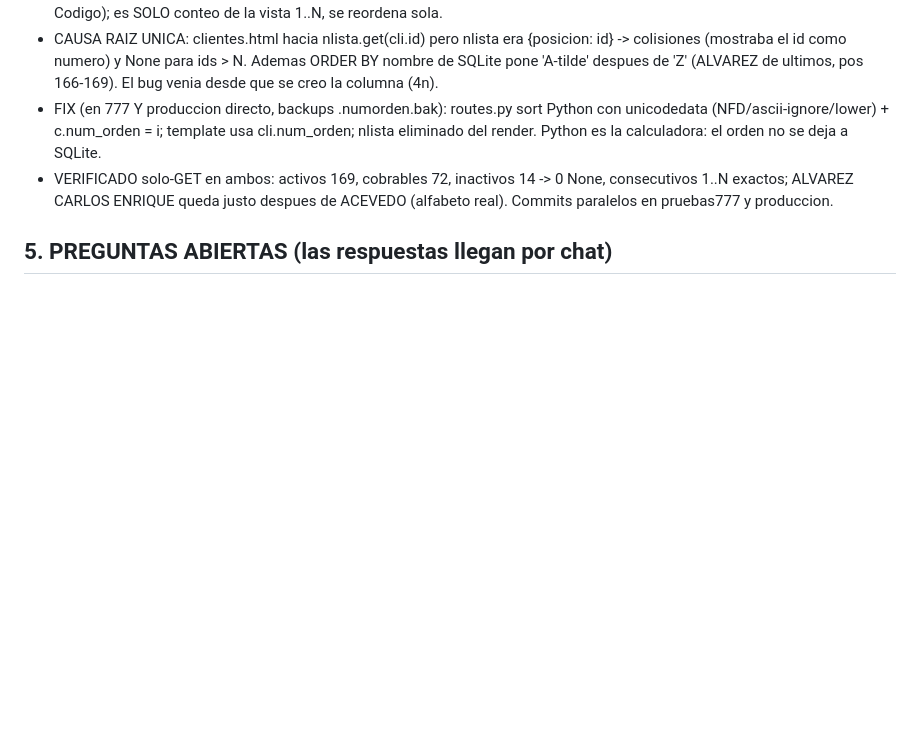
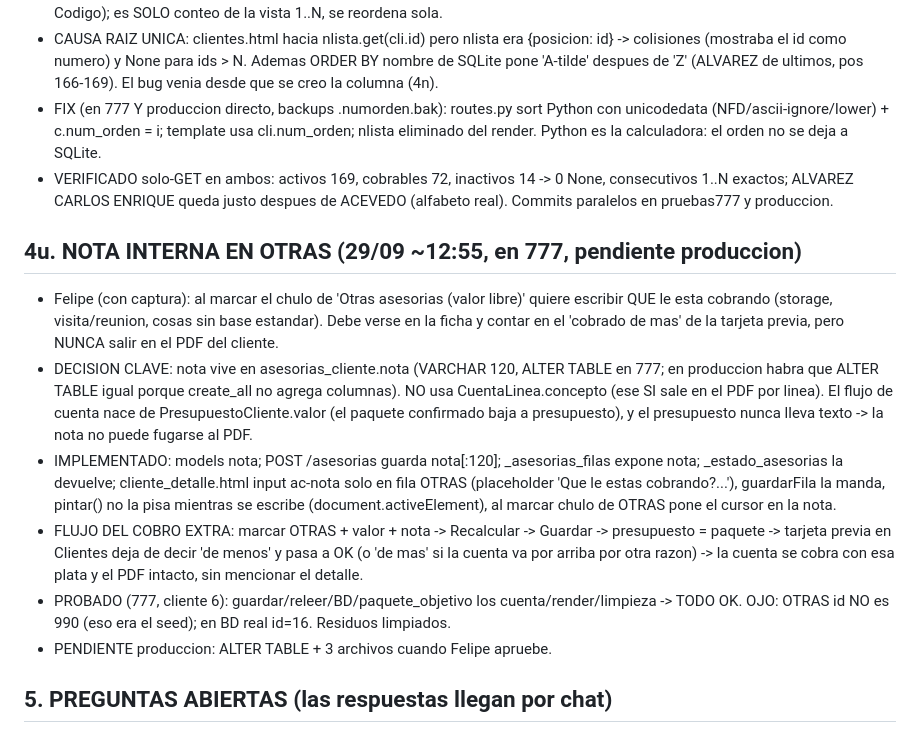
Before and after one commit to FelipeBossioZ/SistemaCobrosGit, a Markdown page: MEMORIA_CONTINUIDAD_2026-09-26.md, the part around the change. GitHub-like rendering; blank space fills up the shorter version.

Commit message:
Memoria: nota interna OTRAS

```diff
--- a/MEMORIA_CONTINUIDAD_2026-09-26.md
+++ b/MEMORIA_CONTINUIDAD_2026-09-26.md
@@ -203,6 +203,14 @@ Decisiones de Felipe (cerradas): 1) el presupuesto NUNCA se digita: se construye
 - FIX (en 777 Y produccion directo, backups .numorden.bak): routes.py sort Python con unicodedata (NFD/ascii-ignore/lower) + c.num_orden = i; template usa cli.num_orden; nlista eliminado del render. Python es la calculadora: el orden no se deja a SQLite.
 - VERIFICADO solo-GET en ambos: activos 169, cobrables 72, inactivos 14 -> 0 None, consecutivos 1..N exactos; ALVAREZ CARLOS ENRIQUE queda justo despues de ACEVEDO (alfabeto real). Commits paralelos en pruebas777 y produccion.
 
+## 4u. NOTA INTERNA EN OTRAS (29/09 ~12:55, en 777, pendiente produccion)
+- Felipe (con captura): al marcar el chulo de 'Otras asesorias (valor libre)' quiere escribir QUE le esta cobrando (storage, visita/reunion, cosas sin base estandar). Debe verse en la ficha y contar en el 'cobrado de mas' de la tarjeta previa, pero NUNCA salir en el PDF del cliente.
+- DECISION CLAVE: nota vive en asesorias_cliente.nota (VARCHAR 120, ALTER TABLE en 777; en produccion habra que ALTER TABLE igual porque create_all no agrega columnas). NO usa CuentaLinea.concepto (ese SI sale en el PDF por linea). El flujo de cuenta nace de PresupuestoCliente.valor (el paquete confirmado baja a presupuesto), y el presupuesto nunca lleva texto -> la nota no puede fugarse al PDF.
+- IMPLEMENTADO: models nota; POST /asesorias guarda nota[:120]; _asesorias_filas expone nota; _estado_asesorias la devuelve; cliente_detalle.html input ac-nota solo en fila OTRAS (placeholder 'Que le estas cobrando?...'), guardarFila la manda, pintar() no la pisa mientras se escribe (document.activeElement), al marcar chulo de OTRAS pone el cursor en la nota.
+- FLUJO DEL COBRO EXTRA: marcar OTRAS + valor + nota -> Recalcular -> Guardar -> presupuesto = paquete -> tarjeta previa en Clientes deja de decir 'de menos' y pasa a OK (o 'de mas' si la cuenta va por arriba por otra razon) -> la cuenta se cobra con esa plata y el PDF intacto, sin mencionar el detalle.
+- PROBADO (777, cliente 6): guardar/releer/BD/paquete_objetivo los cuenta/render/limpieza -> TODO OK. OJO: OTRAS id NO es 990 (eso era el seed); en BD real id=16. Residuos limpiados.
+- PENDIENTE produccion: ALTER TABLE + 3 archivos cuando Felipe apruebe.
+
 ## 5. PREGUNTAS ABIERTAS (las respuestas llegan por chat)
 Q1 renta base: ¿guardar al confirmar (recomendado, auditable) o derivar en vivo?
 Q2 sin match en maestro: se marca y se lista (propuesto y aceptado en linea general: color + nota visible).
```
